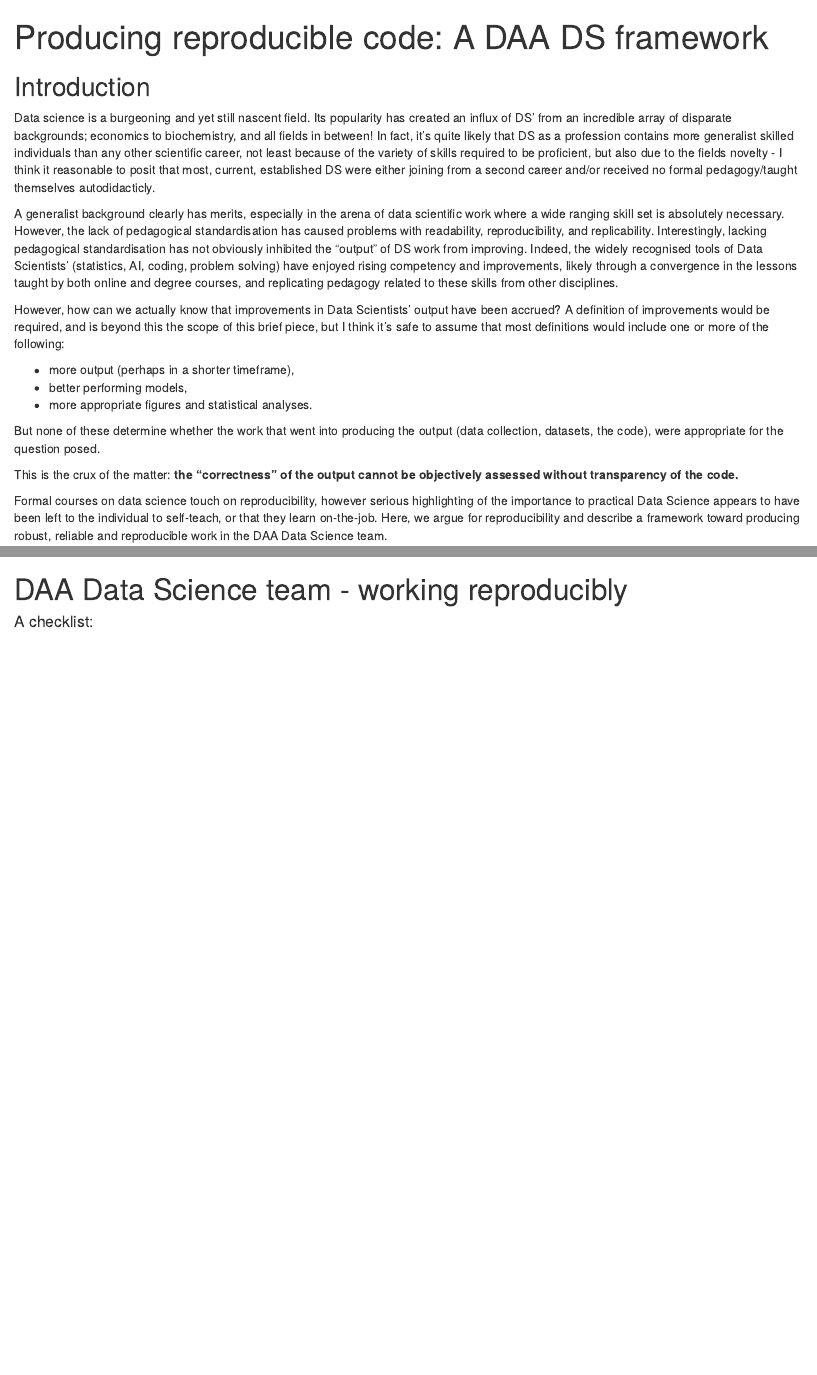
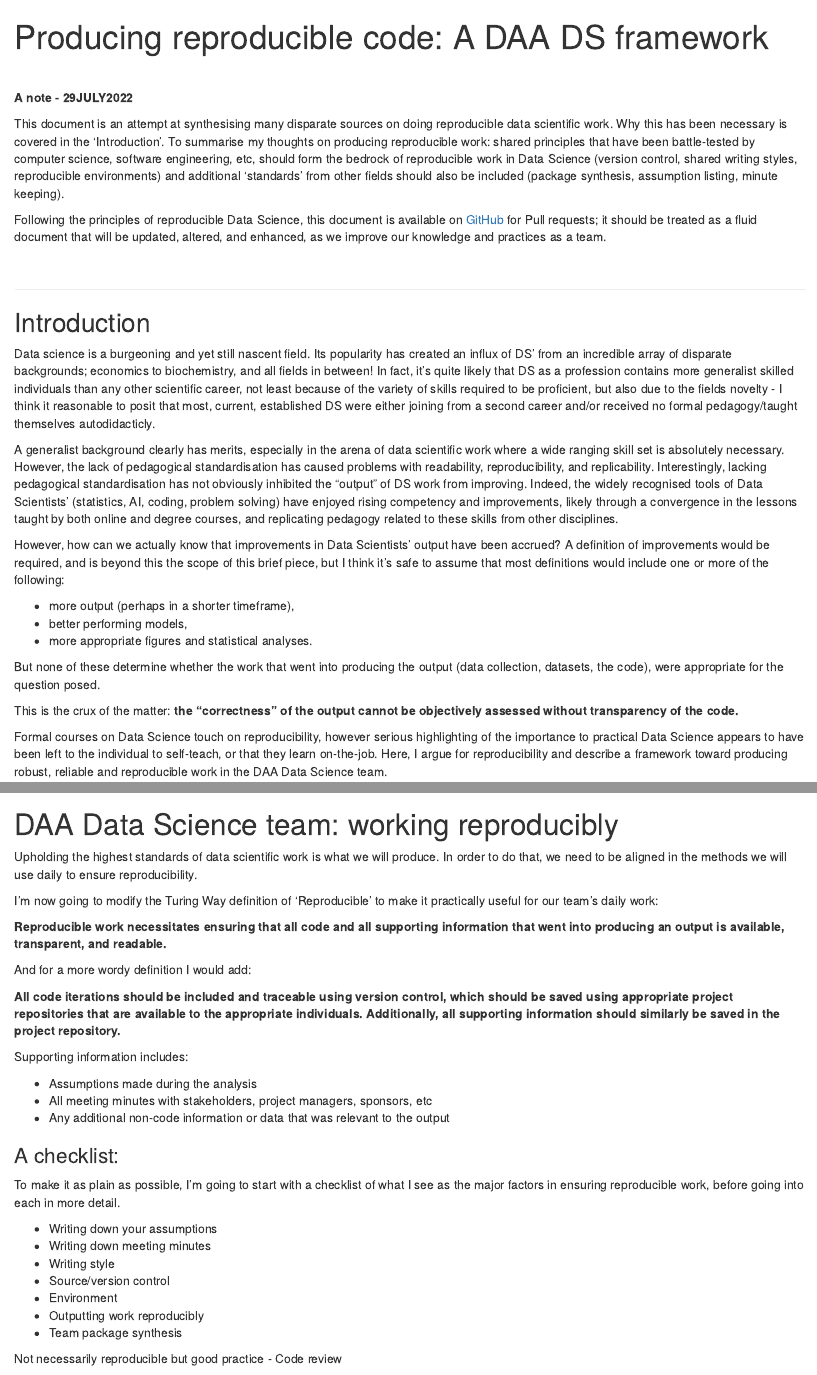
Before and after one commit to WWLDS/Reproducible_work, an R Markdown document (_main.Rmd): the page in a window 1100 px wide, from its top, and a second part further down, joined at a grey line. Rendered offline with R 4.5, knitr and Pandoc, with nearby package versions; some code elsewhere in the file could not run offline.

Commit message:
add note to beginning.

````diff
--- a/_main.Rmd
+++ b/_main.Rmd
@@ -1,11 +1,26 @@
 ---
-title: "Producing reproducible code: A DAA DS framework"
-output: html_document
+title: 'Producing reproducible code: A DAA DS framework'
+output:
+  html_document: default
+  word_document: default
+  pdf_document: default
 ---
 
 ```{r setup, include=FALSE}
 knitr::opts_chunk$set(echo = TRUE)
 ```
+
+<br>
+
+**A note - 29JULY2022**
+
+This document is an attempt at synthesising many disparate sources on doing reproducible data scientific work. Why this has been necessary is covered in the 'Introduction'. To summarise my thoughts on producing reproducible work: shared principles that have been battle-tested by computer science, software engineering, etc, should form the bedrock of reproducible work in Data Science (version control, shared writing styles, reproducible environments) and additional 'standards' from other fields should also be included (package synthesis, assumption listing, minute keeping).
+
+Following the principles of reproducible Data Science, this document is available on [GitHub] for Pull requests; it should be treated as a fluid document that will be updated, altered, and enhanced, as we improve our knowledge and practices as a team.
+
+<br>
+
+---
 
 ## Introduction
 
@@ -23,7 +38,7 @@
 
 This is the crux of the matter: **the "correctness" of the output cannot be objectively assessed without transparency of the code.**
 
-Formal courses on data science touch on reproducibility, however serious highlighting of the importance to practical Data Science appears to have been left to the individual to self-teach, or that they learn on-the-job. Here, we argue for reproducibility and describe a framework toward producing robust, reliable and reproducible work in the DAA Data Science team.
+Formal courses on Data Science touch on reproducibility, however serious highlighting of the importance to practical Data Science appears to have been left to the individual to self-teach, or that they learn on-the-job. Here, I argue for reproducibility and describe a framework toward producing robust, reliable and reproducible work in the DAA Data Science team.
 
 <br>
 
@@ -139,6 +150,37 @@
 
 ---
 
-# DAA Data Science team - working reproducibly
+# DAA Data Science team: working reproducibly
 
-#### A checklist:
+Upholding the highest standards of data scientific work is what we will produce. In order to do that, we need to be aligned in the methods we will use daily to ensure reproducibility.
+
+I'm now going to modify the Turing Way definition of 'Reproducible' to make it practically useful for our team's daily work:
+
+**Reproducible work necessitates ensuring that all code and all supporting information that went into producing an output is available, transparent, and readable.**
+
+And for a more wordy definition I would add:
+
+**All code iterations should be included and traceable using version control, which should be saved using appropriate project repositories that are available to the appropriate individuals. Additionally, all supporting information should similarly be saved in the project repository.**
+
+Supporting information includes:
+
+- Assumptions made during the analysis
+- All meeting minutes with stakeholders, project managers, sponsors, etc
+- Any additional non-code information or data that was relevant to the output
+
+### A checklist:
+
+To make it as plain as possible, I'm going to start with a checklist of what I see as the major factors in ensuring reproducible work, before going into each in more detail.
+
+- Writing down your assumptions
+- Writing down meeting minutes
+- Writing style
+- Source/version control
+- Environment
+- Outputting work reproducibly
+- Team package synthesis
+
+Not necessarily reproducible but good practice
+- Code review
+
+<br>
````
Also changed, not shown: _main.html (added), _main.Rmd (25 more changed lines).
